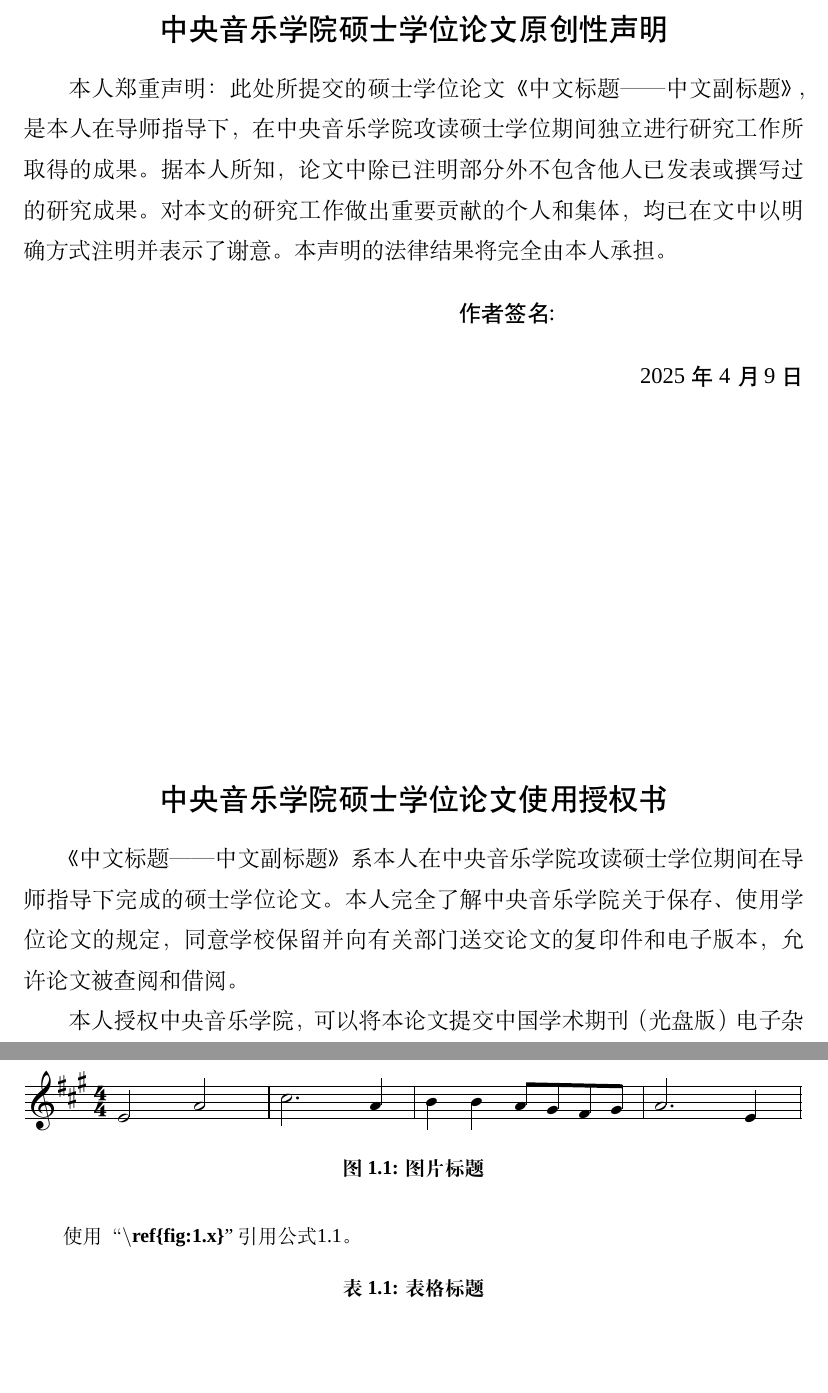
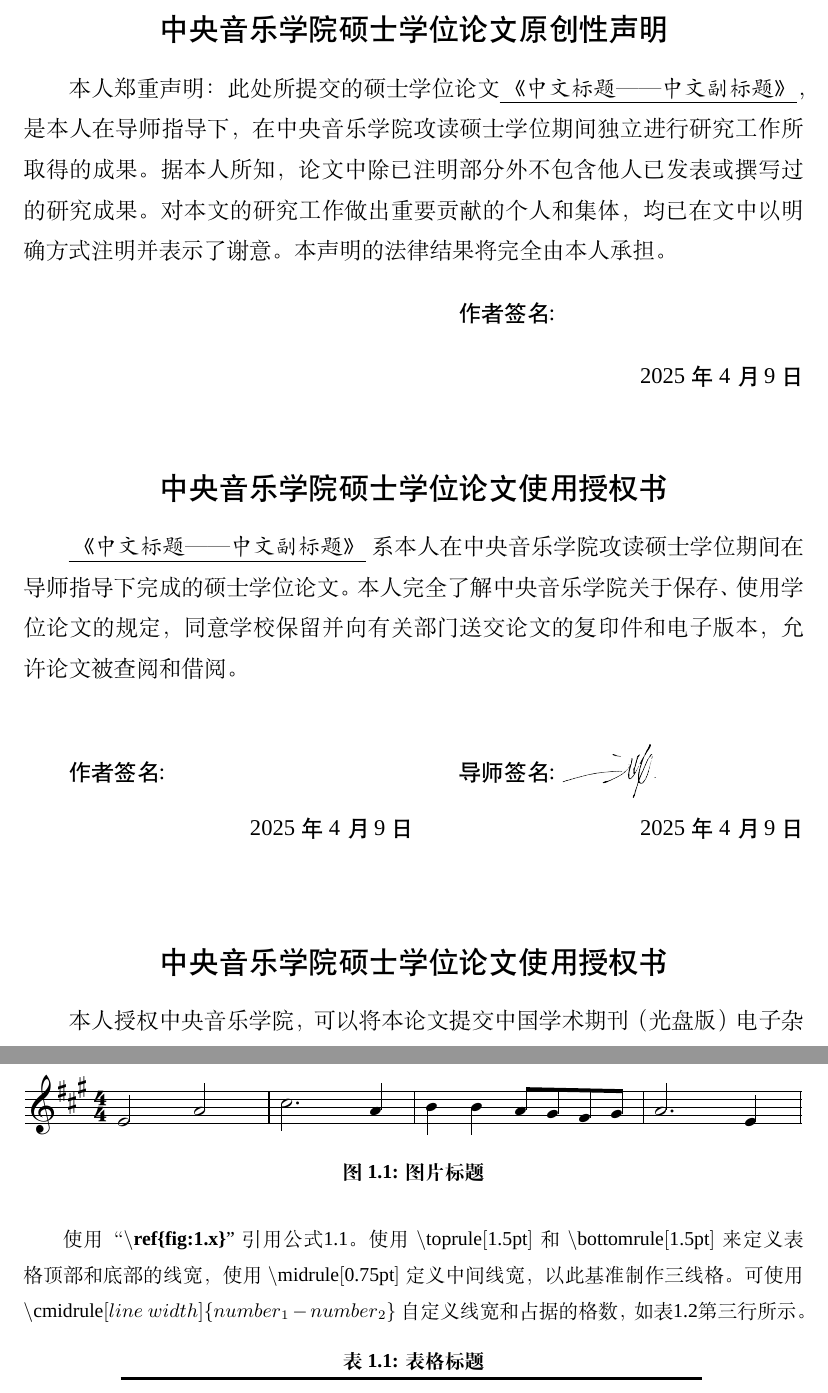
Before and after one commit to faz0Bear/CCOM_Thesis_Latex_Template, a LaTeX book (CCOM Graduation Template.tex): two parts of pages 2 and 6 of 10, joined at a grey line, cut so that both start at the same text, the shorter picture padded with empty space. Compiled offline with XeLaTeX; a missing font is replaced by an installed copy or a similar font.

Commit message:
Update CCOM Graduation Template.tex

```diff
--- a/CCOM Graduation Template.tex
+++ b/CCOM Graduation Template.tex
@@ -59,6 +59,7 @@
 %表格
 \usepackage{longtable}
 \usepackage{multirow}
+\usepackage{booktabs}
 
 %导入中文文献引用标准 GB/T 7714
 \usepackage{gbt7714}
@@ -265,7 +266,7 @@
 
 		\vspace{0.3cm}
 
-		本人郑重声明：此处所提交的\degree 士学位论文《\chimaintitle\chisubtitle》，是本人在导师指导下，在中央音乐学院攻读\degree 士学位期间独立进行研究工作所取得的成果。据本人所知，论文中除已注明部分外不包含他人已发表或撰写过的研究成果。对本文的研究工作做出重要贡献的个人和集体，均已在文中以明确方式注明并表示了谢意。本声明的法律结果将完全由本人承担。
+		本人郑重声明：此处所提交的\degree 士学位论文\underline{\,《\kaishu \chimaintitle\chisubtitle》}，是本人在导师指导下，在中央音乐学院攻读\degree 士学位期间独立进行研究工作所取得的成果。据本人所知，论文中除已注明部分外不包含他人已发表或撰写过的研究成果。对本文的研究工作做出重要贡献的个人和集体，均已在文中以明确方式注明并表示了谢意。本声明的法律结果将完全由本人承担。
 
 		\begin{multicols}{2}
 			\vfill\null
@@ -288,7 +289,38 @@
 
 		\songti
 
-		《\chimaintitle\chisubtitle》系本人在中央音乐学院攻读\degree 士学位期间在导师指导下完成的\degree 士学位论文。本人完全了解中央音乐学院关于保存、使用学位论文的规定，同意学校保留并向有关部门送交论文的复印件和电子版本，允许论文被查阅和借阅。
+		\underline{\,《\kaishu \chimaintitle\chisubtitle》}系本人在中央音乐学院攻读\degree 士学位期间在导师指导下完成的\degree 士学位论文。本人完全了解中央音乐学院关于保存、使用学位论文的规定，同意学校保留并向有关部门送交论文的复印件和电子版本，允许论文被查阅和借阅。
+
+		\begin{multicols}{2}
+			\vfill\null
+			%\columnbreak
+			\heiti{作者签名:}~~~~%\raisebox{-0.25\height}{\includegraphics[width=1.25cm, height=0.65cm ]{figures/signatures/sy.pdf}} %括号里是作者电子签
+
+			\vspace*{0.3cm}
+			\hfill \heiti{\the\year~年~\the\month~月~\the\day~日}
+			\vfill
+
+			\columnbreak
+
+			\vfill\null
+
+			\heiti{导师签名: }\raisebox{-0.35\height}{\includegraphics[width=1.75cm, height=1cm ]{figures/signatures/yuyuan.pdf}} \quad %\raisebox{-0.25\height}{\includegraphics[width=1.75cm, height=1cm ]{figures/signatures/dls.pdf}} %二位导师签名
+
+			\vspace*{0.3cm}
+			\hfill \heiti{\the\year~年~\the\month~月~\the\day~日}
+
+			\vfill
+		\end{multicols}
+
+		\vfill
+
+		{
+			\centering
+			\fontsize{16pt}{16pt}
+			\heiti{中央音乐学院\degree 士学位论文使用授权书}\par
+		}
+
+		\vspace{0.3cm}
 
 		本人授权中央音乐学院，可以将本论文提交中国学术期刊（光盘版）电子杂志社在《中国优秀博硕士学位论文数据库》中发表，可以采用影印、缩印或扫描等复制手段保存学位论文。
 
@@ -372,7 +404,7 @@
 		\label{fig:1.1}  % 图片标签
 	\end{figure}
 
-	使用“\textbf{$\backslash \text{ref\{fig:1.x\}}$}"引用公式\ref{fig:1.1}。
+	使用“\textbf{$\backslash \text{ref\{fig:1.x\}}$}"引用公式\ref{fig:1.1}。使用$\backslash \text{toprule}[\text{1.5pt}]$和$\backslash \text{bottomrule}[\text{1.5pt}]$来定义表格顶部和底部的线宽，使用$\backslash \text{midrule}[\text{0.75pt}]$定义中间线宽，以此基准制作三线格。可使用$\backslash \text{cmidrule}[{line\ width}]\{{number}_1-{number}_2\}$自定义线宽和占据的格数，如表\ref{tab:1.2}第三行所示。
 
 	% 这是表格
 	\begin{table}[h]
```
Also changed, not shown: CCOM Graduation Template.tex (17 more changed lines).
